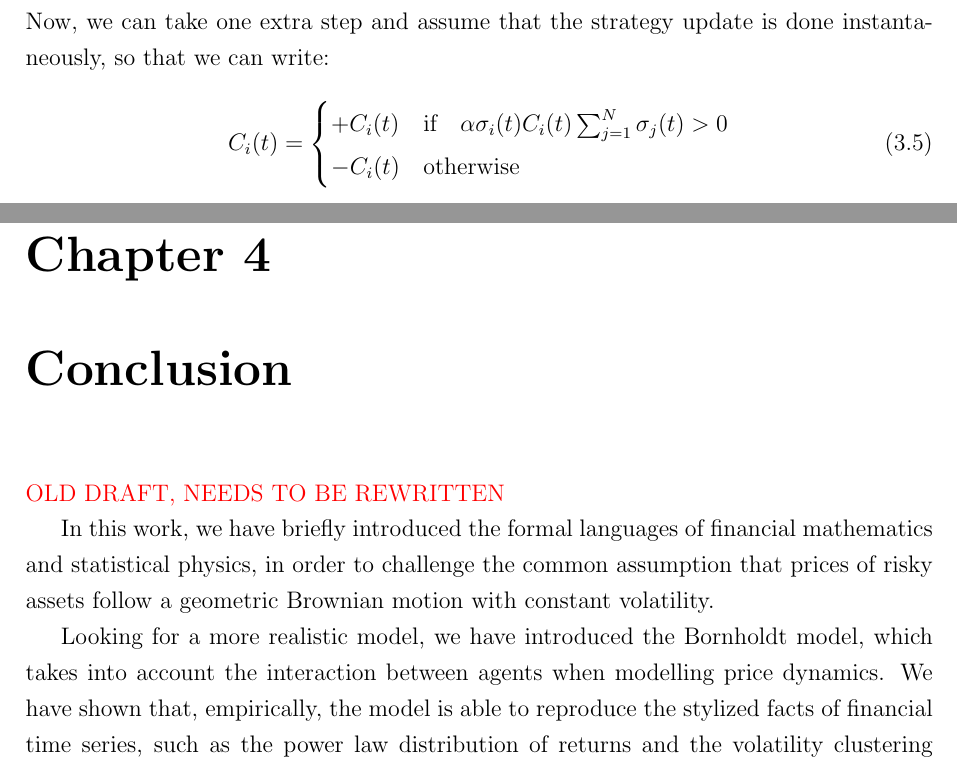
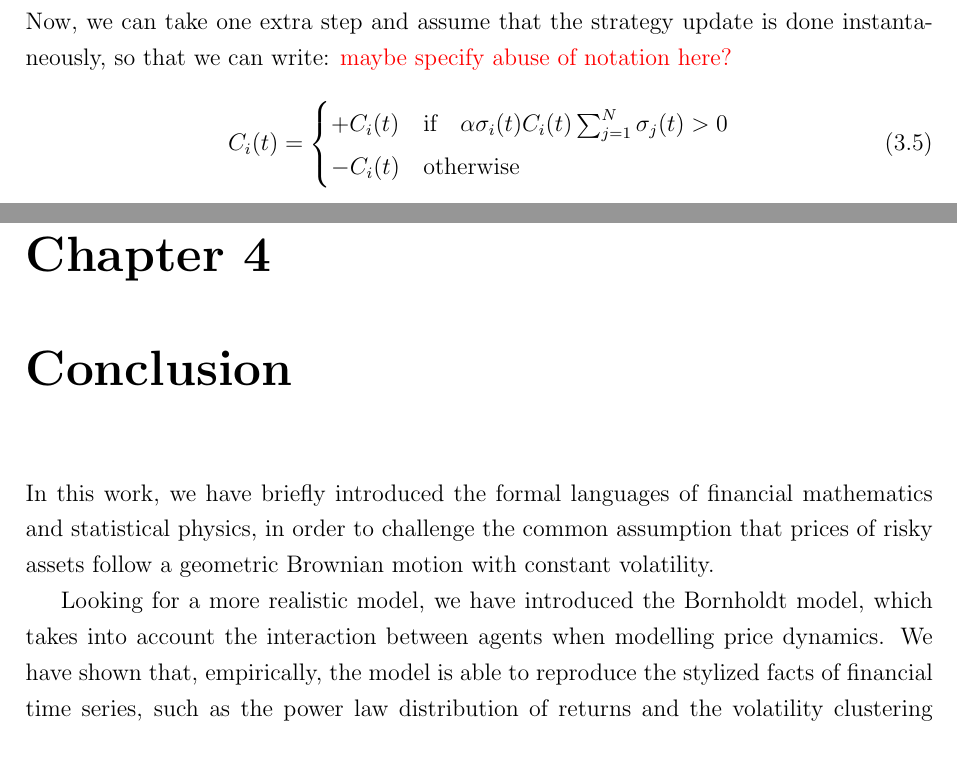
Before and after one commit to eghirardo/ising-markets, a LaTeX thesis (Report/main.tex, which reads Report/chapters/bornholdt_model.tex, Report/chapters/conclusion.tex): two parts of pages 20 and 30 of 31, joined at a grey line, cut so that both start at the same text. Compiled offline with pdfLaTeX.

Commit message:
fix typos

```diff
--- a/Report/chapters/bornholdt_model.tex
+++ b/Report/chapters/bornholdt_model.tex
@@ -41,7 +41,8 @@ Rearranging the equation, we can write:
         -C_i(t) & \text{otherwise}
     \end{cases}
 \end{equation}
-Now, we can take one extra step and assume that the strategy update is done instantaneously, so that we can write:
+Now, we can take one extra step and assume that the strategy update is done instantaneously, so that we can  write:
+\textcolor{red}{maybe specify abuse of notation here?}
 \begin{equation}
     C_i(t) = \begin{cases}
         +C_i(t) & \text{if} \quad \alpha\sigma_i(t)C_i(t) \sum_{j=1}^N \sigma_j(t)> 0\\
--- a/Report/chapters/conclusion.tex
+++ b/Report/chapters/conclusion.tex
@@ -1,7 +1,4 @@
 \chapter{Conclusion}\label{ch:conclusion}
-\textcolor{red}{OLD DRAFT, NEEDS TO BE REWRITTEN}
-
-
 In this work, we have briefly introduced the formal languages of financial mathematics and statistical physics, in order to challenge the common assumption that prices of risky assets follow a geometric Brownian motion with constant volatility.
 
 Looking for a more realistic model, we have introduced the Bornholdt model, which takes into account the interaction between agents when modelling price dynamics. We have shown that, empirically, the model is able to reproduce the stylized facts of financial time series, such as the power law distribution of returns and the volatility clustering phenomenon.
```
Also changed, not shown: Report/main.pdf, Report/chapters/bornholdt_model.tex (4 more changed lines).
